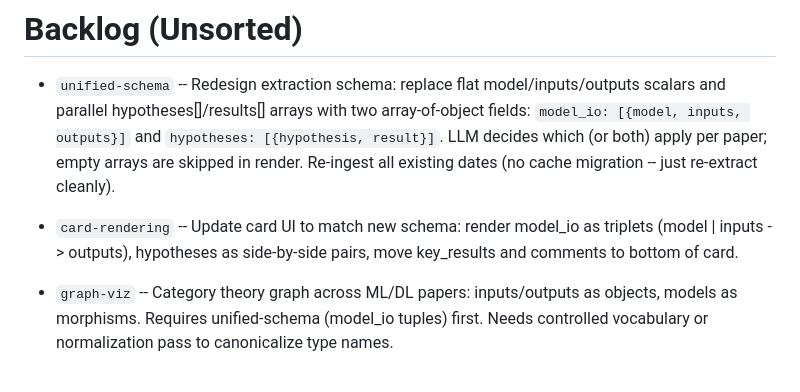
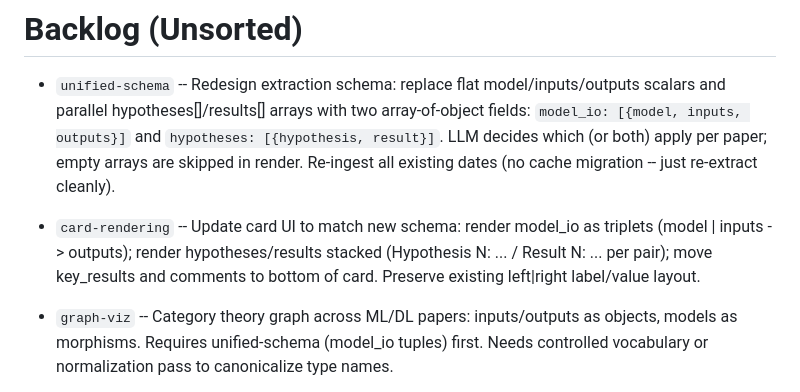
Before and after one commit to jjstankowicz/hf-digest, a Markdown page: plans/next-steps.md, the part around the change. Rendered like a GitHub page.

Commit message:
clarify card-rendering: stacked hypothesis/result pairs, preserve layout
Co-Authored-By: Claude Sonnet 4.6 <noreply@anthropic.com>

```diff
--- a/plans/next-steps.md
+++ b/plans/next-steps.md
@@ -97,8 +97,9 @@ Nature schema TBD.
   Re-ingest all existing dates (no cache migration -- just re-extract cleanly).
 
 - `card-rendering` -- Update card UI to match new schema: render model_io as
-  triplets (model | inputs -> outputs), hypotheses as side-by-side pairs,
-  move key_results and comments to bottom of card.
+  triplets (model | inputs -> outputs); render hypotheses/results stacked
+  (Hypothesis N: ... / Result N: ... per pair); move key_results and comments
+  to bottom of card. Preserve existing left|right label/value layout.
 
 - `graph-viz` -- Category theory graph across ML/DL papers: inputs/outputs as
   objects, models as morphisms. Requires unified-schema (model_io tuples) first.
```
